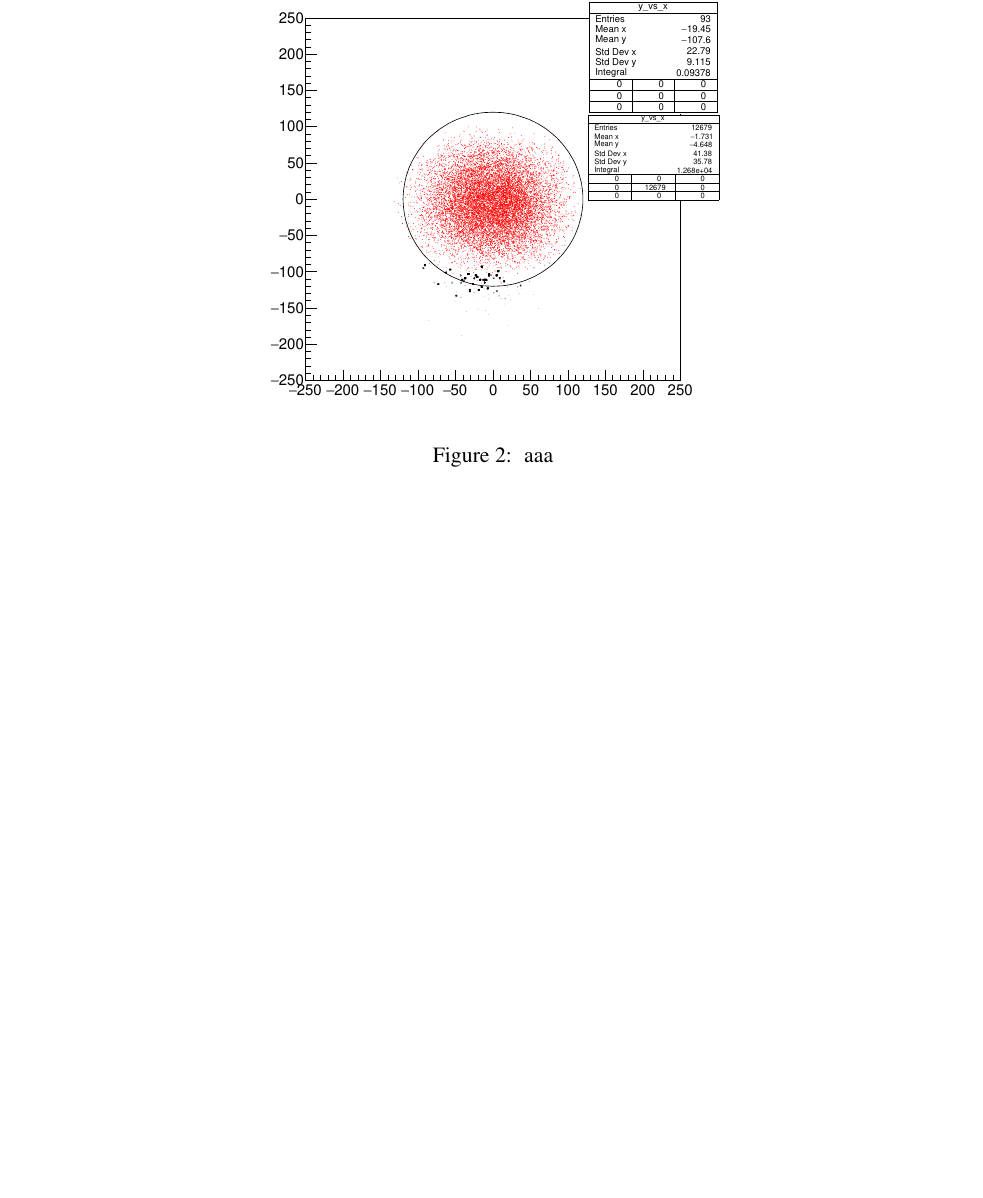
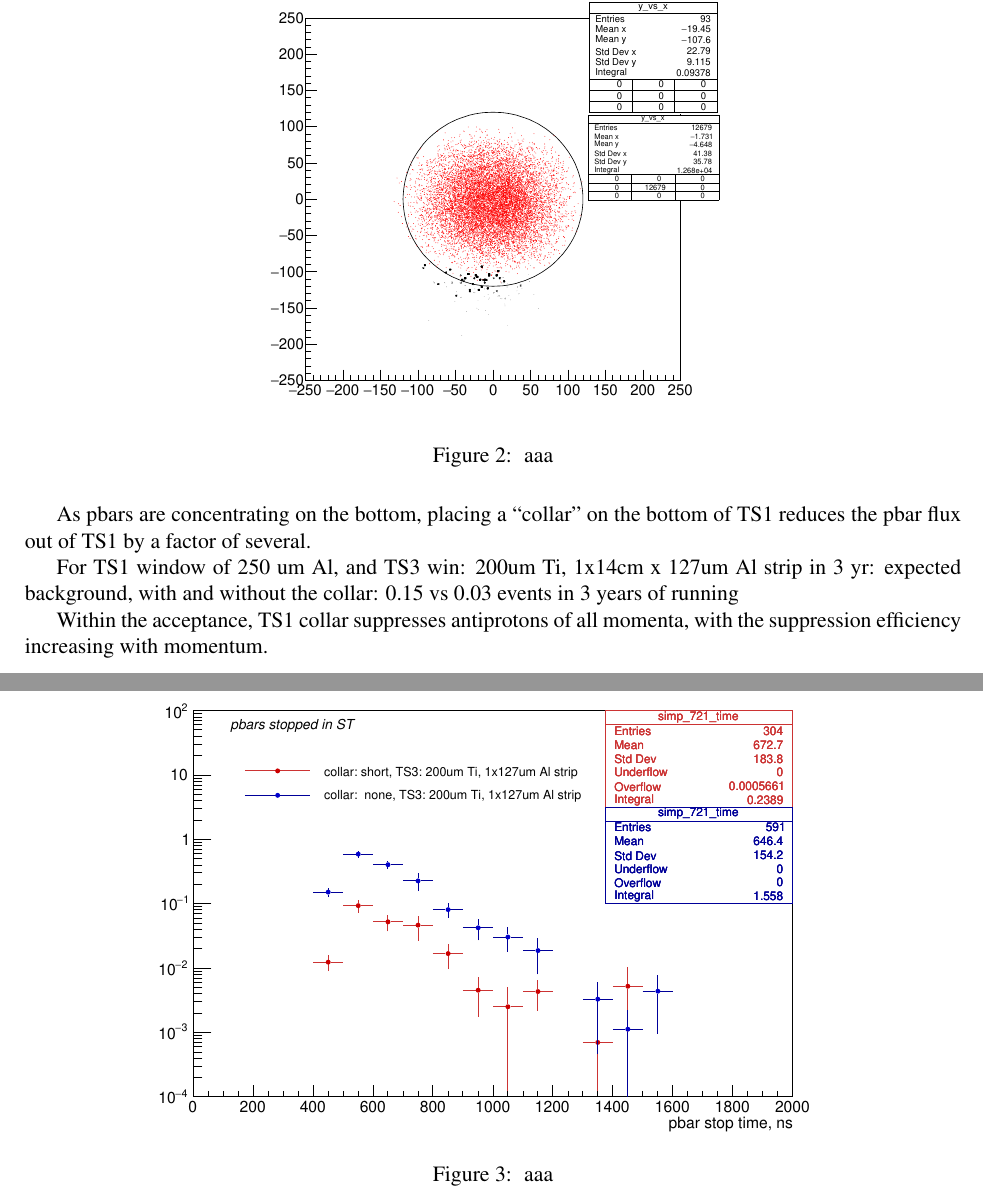
Before and after one commit to pavel1murat/mu2e-50632.ts_pbar_abs, a LaTeX paper (mu2e-50632.tex, which reads ts1_collar.tex): part of page 6 of 9 before the commit and two parts of pages 6 and 7 of 11 after it, the two joined at a grey line, cut so that both start at the same text, the shorter picture padded with empty space. Compiled offline with pdfLaTeX; a LaTeX package or settings file that is missing is left out.

Commit message:
- update

```diff
--- a/ts1_collar.tex
+++ b/ts1_collar.tex
@@ -20,3 +20,27 @@ muons and antiprotons stopping in the ST.
   }
 \end{figure}
 
+As pbars are concentrating on the bottom, placing a ``collar'' on the bottom of TS1
+reduces the pbar flux out of TS1 by a factor of several.
+
+For TS1 window of 250 um Al, and TS3 win: 200um Ti, 1x14cm x 127um Al strip in 3 yr:
+expected background, with and without the collar: 0.15 vs 0.03 events in 3 years of running
+
+\begin{figure}
+  \begin{tikzpicture}
+    \node[anchor=south west,inner sep=0] at (0,0.) {
+      % \node[shift={(0 cm,0.cm)},inner sep=0,rotate={90}] at (0,0) {}
+      \makebox[\textwidth][c] {
+        \includegraphics[width=0.8\textwidth]{figures/pdf/760_1022_vs_760_4022_ts4_tgtstops_simp_721_time}
+      }
+    };
+    % \node [text width=6cm, scale=0.7] at (4.5,6.4) {mu2e-18894 by Kevin Lynch and Jim Popp};
+  \end{tikzpicture}
+  \caption{
+    \label{figure:760_1022_vs_760_4022_ts4_tgtstops_simp_721_time}
+    aaa
+  }
+\end{figure}
+
+Within the acceptance, TS1 collar suppresses antiprotons of all momenta, with the suppression efficiency
+increasing with momentum.
```
Also changed, not shown: mu2e-50632.tex (renamed from mu2e-xxxxx.tex, +1 -1 lines), figures/pdf/760_1022_vs_760_4022_ts4_tgtstops_simp_721_mom.pdf (added), figures/pdf/760_1022_vs_760_4022_ts4_tgtstops_simp_721_time.pdf (added), ts1_collar.tex (20 more changed lines), 2 other files.
